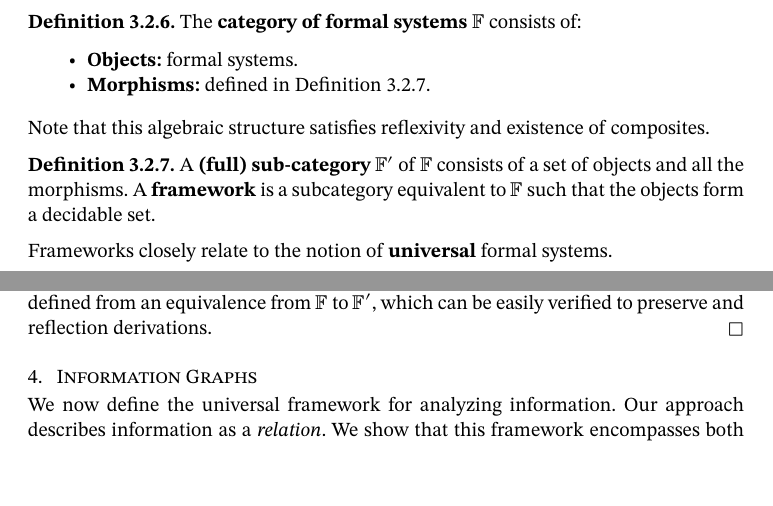
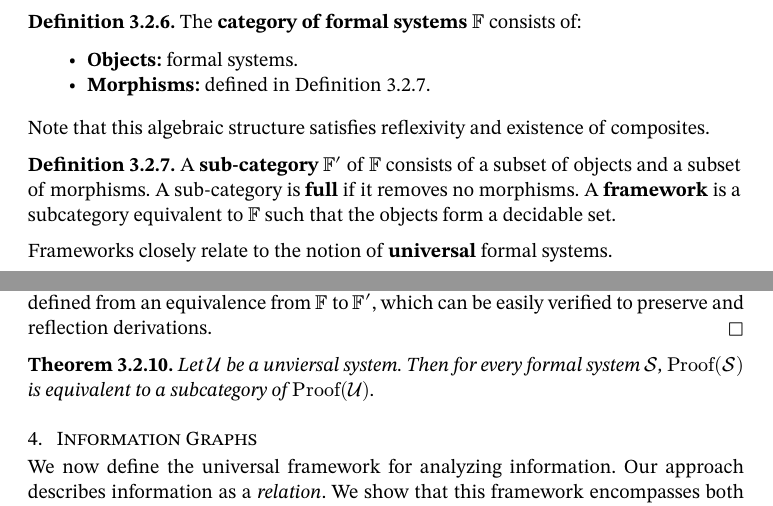
Before and after one commit to oscar-bender-stone/honors-thesis, a Typst document (source/0_index.typ, which reads source/3_formal_reasoning.typ): two parts of pages 6 and 7 of 10, joined at a grey line, cut so that both start at the same text, the shorter picture padded with empty space. Compiled offline with Typst 0.15.

Commit message:
Added theorem on proofs in universal systems

```diff
--- a/source/3_formal_reasoning.typ
+++ b/source/3_formal_reasoning.typ
@@ -120,8 +120,7 @@ proceed to *morphisms*, which are structure preserving maps.
   Note that this algebraic structure satisfies reflexivity and existence of composites.
 ]
 
-#definition[A *(full) sub-category* $FF'$ of $FF$ consists of a set of objects
-  and all the morphisms. A *framework* is a subcategory equivalent to $FF$ such
+#definition[A *sub-category* $FF'$ of $FF$ consists of a subset of objects and a subset of morphisms. A sub-category is *full* if it removes no morphisms. A *framework* is a subcategory equivalent to $FF$ such
   that the objects form a decidable set.
 ]
 
@@ -157,3 +156,7 @@ This enables meta-theoretic reasoning.
   then be defined from an equivalence from $FF$ to $FF'$, which can be easily
   verified to preserve and reflection derivations.
 ]
+
+#theorem[
+  Let $cal(U)$ be a unviersal system. Then for every formal system $cal(S)$, $"Proof"(cal(S))$ is equivalent to a subcategory of $"Proof"(cal(U))$.
+]
```
Also changed, not shown: document/thesis.pdf.
